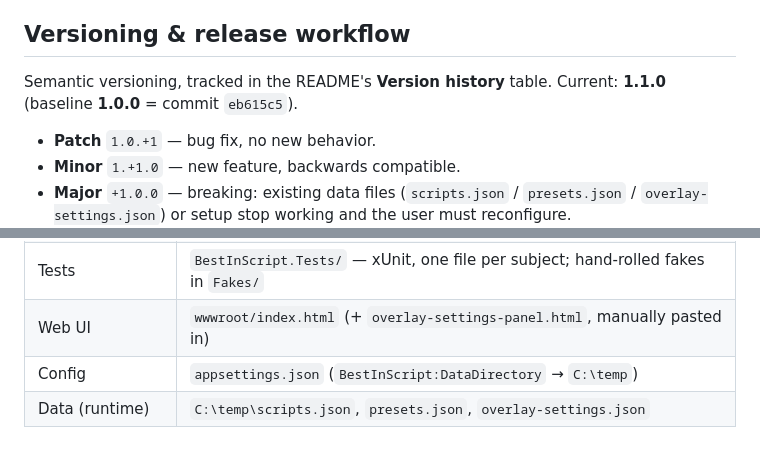
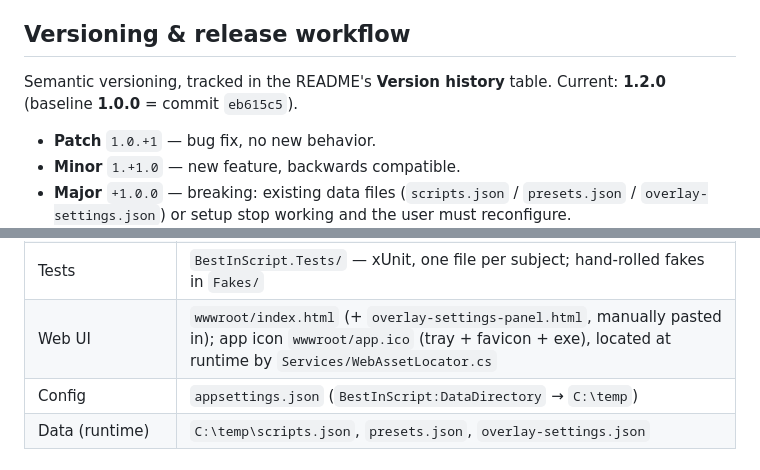
Before and after one commit to adriandallegrave/BestInScript_API, a Markdown page: CLAUDE.md, 2 parts joined by grey strips. Rendered like a GitHub page.

Commit message:
docs: release 1.2.0
Co-Authored-By: Claude Fable 5 <noreply@anthropic.com>

```diff
--- a/CLAUDE.md
+++ b/CLAUDE.md
@@ -12,7 +12,7 @@ This app exists solely to prevent repetitive-strain injury (the user plays Diabl
 
 ## Versioning & release workflow
 
-Semantic versioning, tracked in the README's **Version history** table. Current: **1.1.0** (baseline **1.0.0** = commit `eb615c5`).
+Semantic versioning, tracked in the README's **Version history** table. Current: **1.2.0** (baseline **1.0.0** = commit `eb615c5`).
 
 - **Patch** `1.0.+1` — bug fix, no new behavior.
 - **Minor** `1.+1.0` — new feature, backwards compatible.
@@ -38,7 +38,7 @@ Sources are grouped in folders whose names match their namespaces (`BestInScript
 | Overlay (WPF) | `Overlay/` — `OverlayWindow.xaml(.cs)`, `OverlayHostedService.cs` |
 | Tray icon | `Tray/TrayIconHostedService.cs` — NotifyIcon on dedicated STA thread (open UI / stop-all / exit) |
 | Tests | `BestInScript.Tests/` — xUnit, one file per subject; hand-rolled fakes in `Fakes/` |
-| Web UI | `wwwroot/index.html` (+ `overlay-settings-panel.html`, manually pasted in) |
+| Web UI | `wwwroot/index.html` (+ `overlay-settings-panel.html`, manually pasted in); app icon `wwwroot/app.ico` (tray + favicon + exe), located at runtime by `Services/WebAssetLocator.cs` |
 | Config | `appsettings.json` (`BestInScript:DataDirectory` → `C:\temp`) |
 | Data (runtime) | `C:\temp\scripts.json`, `presets.json`, `overlay-settings.json` |
 
```
Also changed, not shown: README.md (+1 -0 lines).
